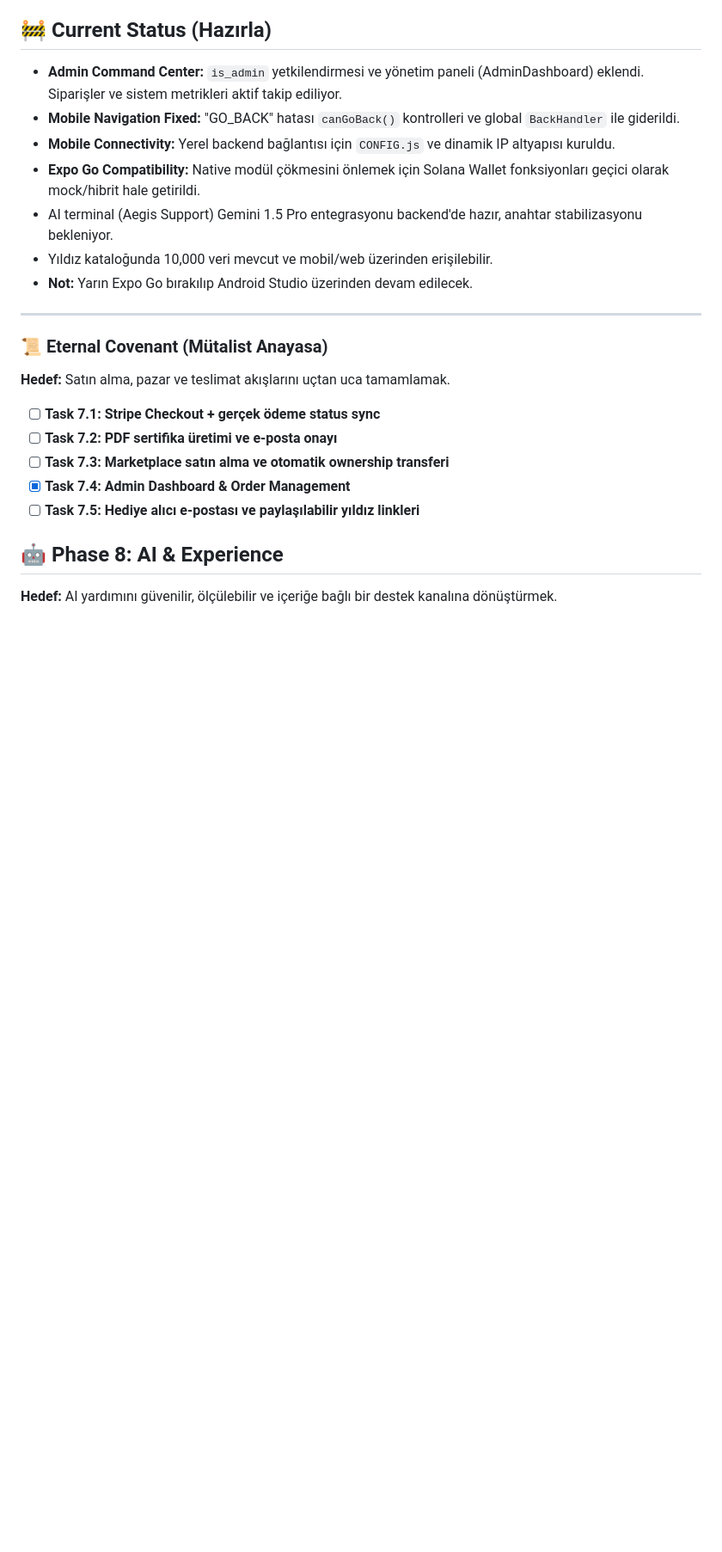
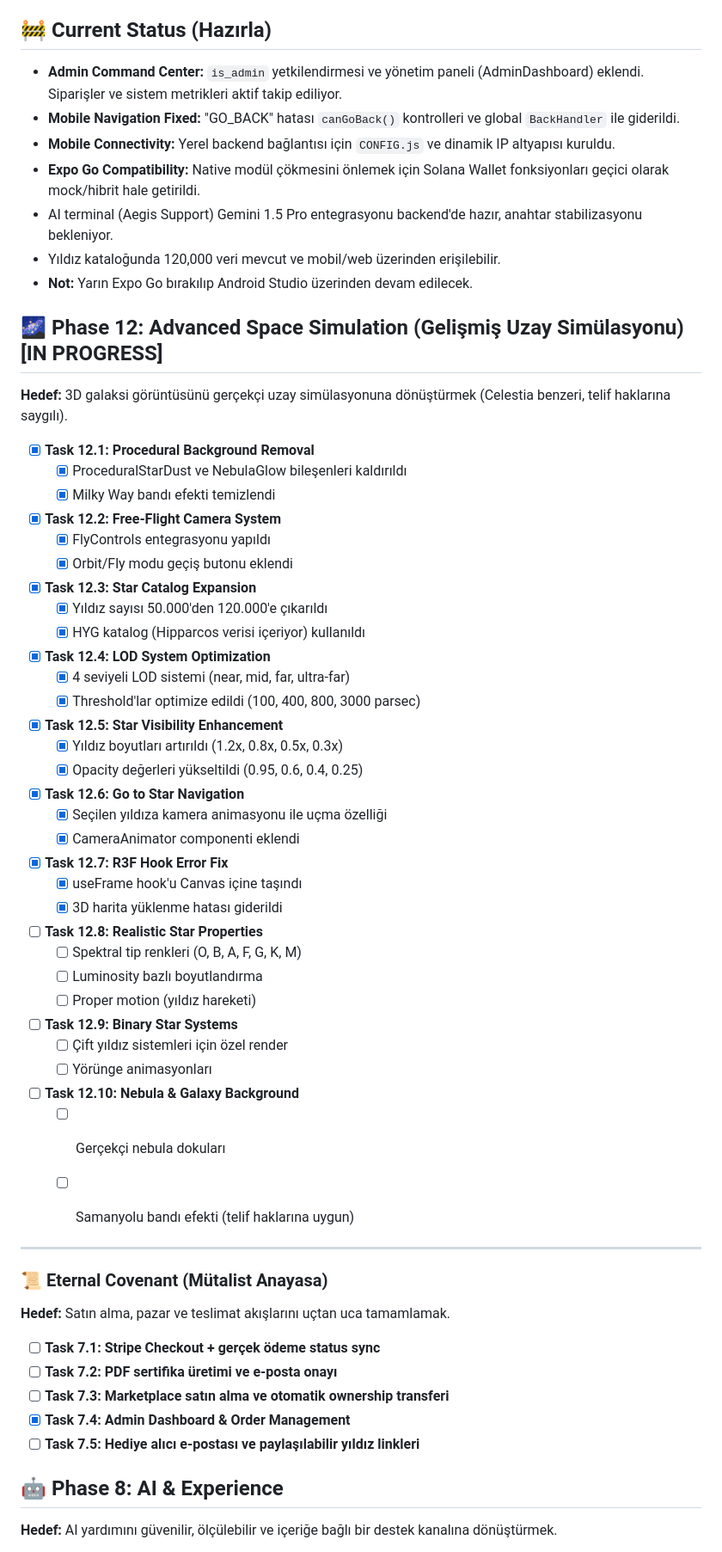
Before and after one commit to bycoinx/starclaim, a Markdown page: MISSION_PLAN.md, the part around the change. Shown at 86% size. Drawn GitHub-style; blank space fills up the shorter version.

Commit message:
Update MISSION_PLAN.md with Phase 12: Advanced Space Simulation progress

```diff
--- a/MISSION_PLAN.md
+++ b/MISSION_PLAN.md
@@ -201,8 +201,43 @@ Bu döküman, projenin "Hatasız ve Kusursuz" ilerlemesi için hazırlanan ana y
 - **Mobile Connectivity:** Yerel backend bağlantısı için `CONFIG.js` ve dinamik IP altyapısı kuruldu.
 - **Expo Go Compatibility:** Native modül çökmesini önlemek için Solana Wallet fonksiyonları geçici olarak mock/hibrit hale getirildi.
 - AI terminal (Aegis Support) Gemini 1.5 Pro entegrasyonu backend'de hazır, anahtar stabilizasyonu bekleniyor.
-- Yıldız kataloğunda 10,000 veri mevcut ve mobil/web üzerinden erişilebilir.
+- Yıldız kataloğunda 120,000 veri mevcut ve mobil/web üzerinden erişilebilir.
 - **Not:** Yarın Expo Go bırakılıp Android Studio üzerinden devam edilecek.
+
+## 🌌 Phase 12: Advanced Space Simulation (Gelişmiş Uzay Simülasyonu) [IN PROGRESS]
+**Hedef:** 3D galaksi görüntüsünü gerçekçi uzay simülasyonuna dönüştürmek (Celestia benzeri, telif haklarına saygılı).
+
+- [x] **Task 12.1: Procedural Background Removal**
+    - [x] ProceduralStarDust ve NebulaGlow bileşenleri kaldırıldı
+    - [x] Milky Way bandı efekti temizlendi
+- [x] **Task 12.2: Free-Flight Camera System**
+    - [x] FlyControls entegrasyonu yapıldı
+    - [x] Orbit/Fly modu geçiş butonu eklendi
+- [x] **Task 12.3: Star Catalog Expansion**
+    - [x] Yıldız sayısı 50.000'den 120.000'e çıkarıldı
+    - [x] HYG katalog (Hipparcos verisi içeriyor) kullanıldı
+- [x] **Task 12.4: LOD System Optimization**
+    - [x] 4 seviyeli LOD sistemi (near, mid, far, ultra-far)
+    - [x] Threshold'lar optimize edildi (100, 400, 800, 3000 parsec)
+- [x] **Task 12.5: Star Visibility Enhancement**
+    - [x] Yıldız boyutları artırıldı (1.2x, 0.8x, 0.5x, 0.3x)
+    - [x] Opacity değerleri yükseltildi (0.95, 0.6, 0.4, 0.25)
+- [x] **Task 12.6: Go to Star Navigation**
+    - [x] Seçilen yıldıza kamera animasyonu ile uçma özelliği
+    - [x] CameraAnimator componenti eklendi
+- [x] **Task 12.7: R3F Hook Error Fix**
+    - [x] useFrame hook'u Canvas içine taşındı
+    - [x] 3D harita yüklenme hatası giderildi
+- [ ] **Task 12.8: Realistic Star Properties**
+    - [ ] Spektral tip renkleri (O, B, A, F, G, K, M)
+    - [ ] Luminosity bazlı boyutlandırma
+    - [ ] Proper motion (yıldız hareketi)
+- [ ] **Task 12.9: Binary Star Systems**
+    - [ ] Çift yıldız sistemleri için özel render
+    - [ ] Yörünge animasyonları
+- [ ] **Task 12.10: Nebula & Galaxy Background**
+    - [ ] Gerçekçi nebula dokuları
+    - [ ] Samanyolu bandı efekti (telif haklarına uygun)
 
 
 ---
```
